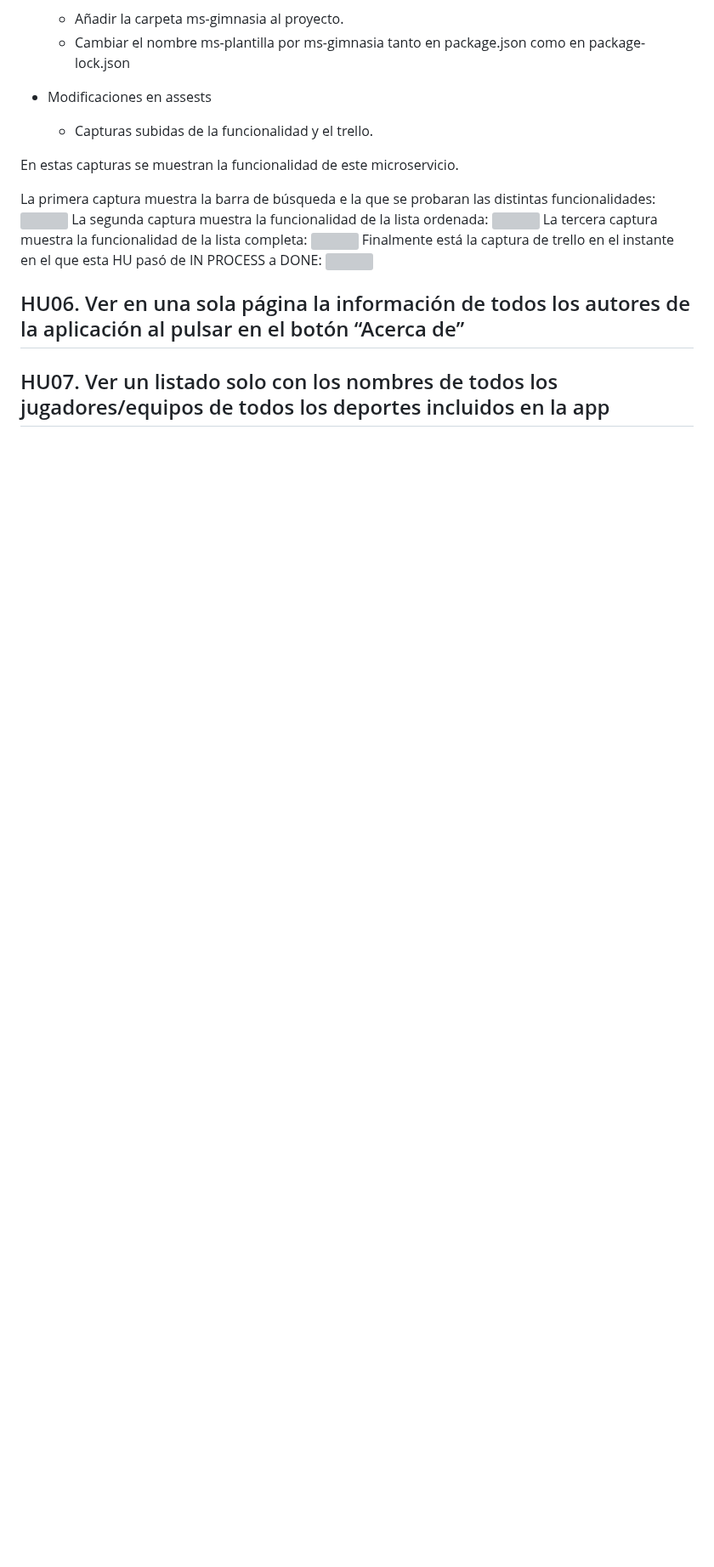
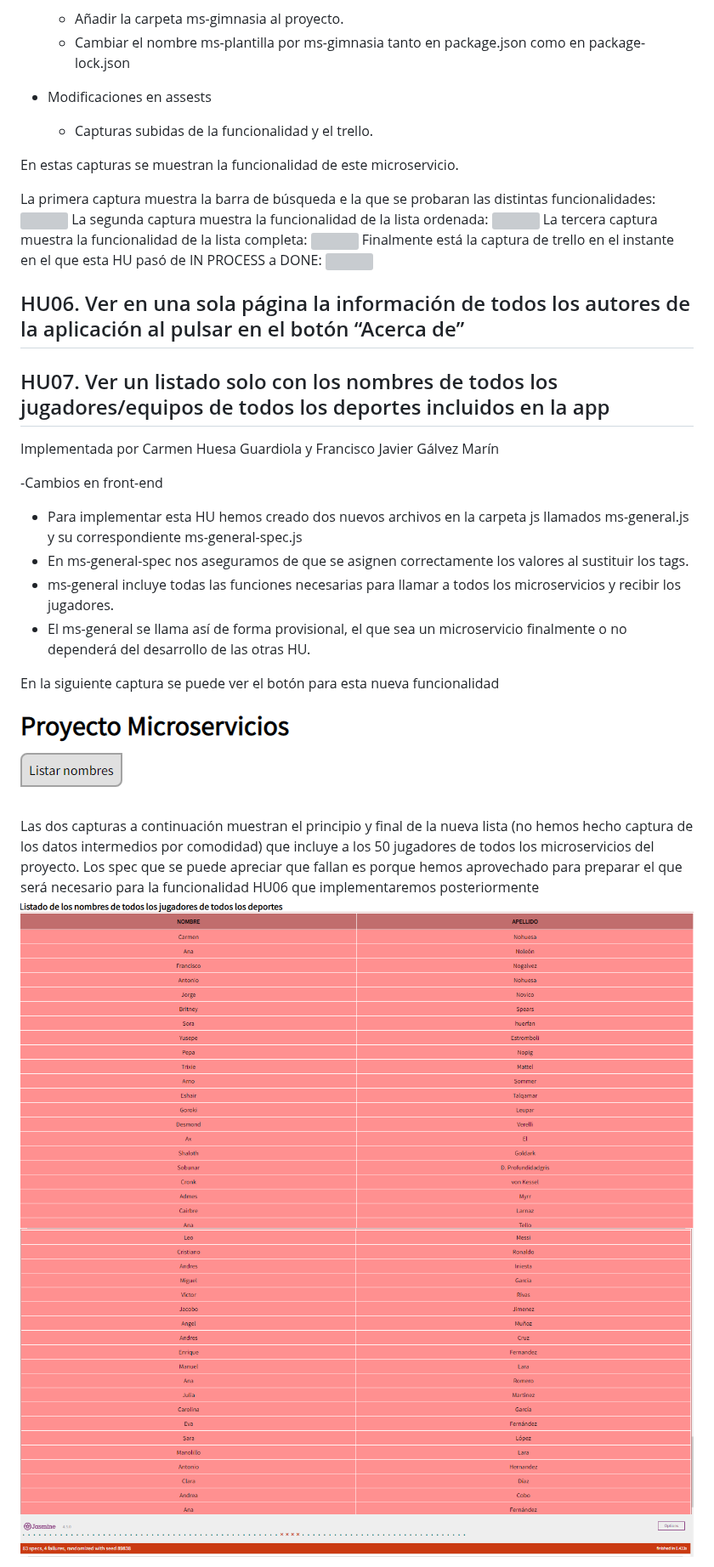
Before and after one commit to UJA-DAGIL-22-23/d-agil-2022-2023-practica-4-ana_carmen_enrique_franciscoj_manuel, a Markdown page: README.md, the part around one of its changes. Shown at 85% size. Drawn GitHub-style; blank space fills up the shorter version; grey boxes are pictures that could not be loaded.

Commit message:
README.md actualizado con la información de la implementación de la HU07

```diff
--- a/README.md
+++ b/README.md
@@ -1122,3 +1122,21 @@ Finalmente está la captura de trello en el instante en el que esta HU pasó de
 
 ## HU06. Ver en una sola página la información de todos los autores de la aplicación al pulsar en el botón “Acerca de”
 ## HU07. Ver un listado solo con los nombres de todos los jugadores/equipos de todos los deportes incluidos en la app
+Implementada por Carmen Huesa Guardiola y Francisco Javier Gálvez Marín
+
+-Cambios en front-end
+  * Para implementar esta HU hemos creado dos nuevos archivos en la carpeta js llamados ms-general.js y su correspondiente ms-general-spec.js
+  * En ms-general-spec nos aseguramos de que se asignen correctamente los valores al sustituir los tags.
+  * ms-general incluye todas las funciones necesarias para llamar a todos los microservicios y recibir los jugadores.
+  * El ms-general se llama así de forma provisional, el que sea un microservicio finalmente o no dependerá del desarrollo de las otras HU.
+
+En la siguiente captura se puede ver el botón para esta nueva funcionalidad
+    ![Captura_HU_07_terminada](./assets/img/HU07terminada.png)
+
+Las dos capturas a continuación muestran el principio y final de la nueva lista (no hemos hecho captura de los datos intermedios
+por comodidad) que incluye a los 50 jugadores de todos
+los microservicios del proyecto. Los spec que se puede apreciar que fallan es porque hemos aprovechado para preparar el que será necesario
+para la funcionalidad HU06 que implementaremos posteriormente
+    ![Captura_HU_07_ini](./assets/img/HU07terminadaDatos.png)
+    ![Captura_HU_07_fin](./assets/img/HU07terminadaDatos2.png)
+
```
Also changed, not shown: other parts of README.md (+3 -0 lines).
